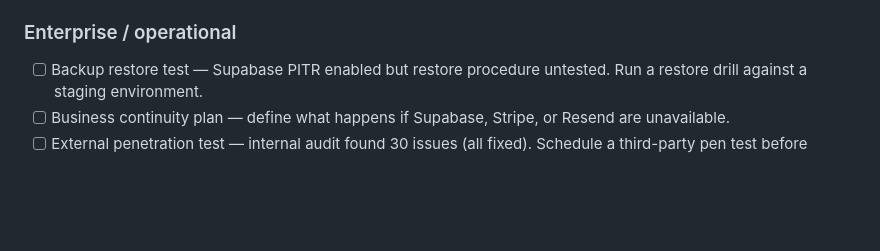
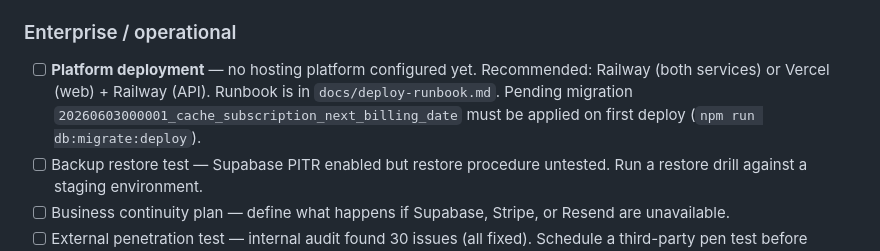
Before and after one commit to Darzaguhl/Packd-preprod, a Markdown page: CLAUDE.md, the part around the change. Rendered like a GitHub page; blank space fills up the shorter version.

Commit message:
chore: log deployment platform as top backlog item

```diff
--- a/CLAUDE.md
+++ b/CLAUDE.md
@@ -404,6 +404,7 @@ For each file in `apps/api/src/routes/`, check:
 - [x] Pagination on remaining high-volume endpoints — `GET /franchise/all-admins`, `GET /franchise/promos`, `GET /brands/:id/members` all return `{ items, nextCursor, hasMore }` with cursor/take params.
 
 ### Enterprise / operational
+- [ ] **Platform deployment** — no hosting platform configured yet. Recommended: Railway (both services) or Vercel (web) + Railway (API). Runbook is in `docs/deploy-runbook.md`. Pending migration `20260603000001_cache_subscription_next_billing_date` must be applied on first deploy (`npm run db:migrate:deploy`).
 - [ ] Backup restore test — Supabase PITR enabled but restore procedure untested. Run a restore drill against a staging environment.
 - [ ] Business continuity plan — define what happens if Supabase, Stripe, or Resend are unavailable.
 - [ ] External penetration test — internal audit found 30 issues (all fixed). Schedule a third-party pen test before enterprise launch.
```
